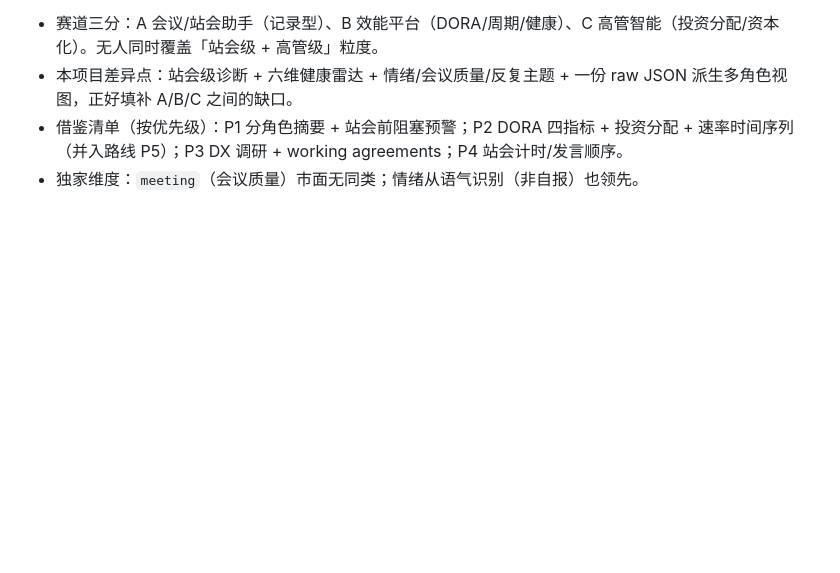
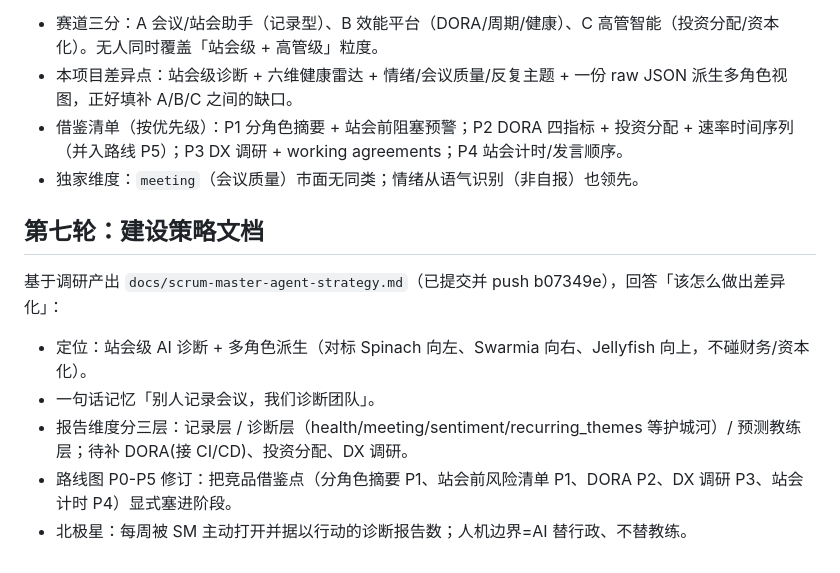
Before and after one commit to kaishui/scrumMasterAgent, a Markdown page: .workbuddy/memory/2026-09-06.md, the part around the change. GitHub-like rendering; blank space fills up the shorter version.

Commit message:
memory: log round 7 (建设策略文档)

```diff
--- a/.workbuddy/memory/2026-09-06.md
+++ b/.workbuddy/memory/2026-09-06.md
@@ -123,3 +123,12 @@ README 全面重写（维度表、数据契约、mermaid 架构图标注 LLM ①
 - 本项目差异点：站会级诊断 + 六维健康雷达 + 情绪/会议质量/反复主题 + 一份 raw JSON 派生多角色视图，正好填补 A/B/C 之间的缺口。
 - 借鉴清单（按优先级）：P1 分角色摘要 + 站会前阻塞预警；P2 DORA 四指标 + 投资分配 + 速率时间序列（并入路线 P5）；P3 DX 调研 + working agreements；P4 站会计时/发言顺序。
 - 独家维度：`meeting`（会议质量）市面无同类；情绪从语气识别（非自报）也领先。
+
+## 第七轮：建设策略文档
+
+基于调研产出 `docs/scrum-master-agent-strategy.md`（已提交并 push b07349e），回答「该怎么做出差异化」：
+- 定位：站会级 AI 诊断 + 多角色派生（对标 Spinach 向左、Swarmia 向右、Jellyfish 向上，不碰财务/资本化）。
+- 一句话记忆「别人记录会议，我们诊断团队」。
+- 报告维度分三层：记录层 / 诊断层（health/meeting/sentiment/recurring_themes 等护城河）/ 预测教练层；待补 DORA(接 CI/CD)、投资分配、DX 调研。
+- 路线图 P0-P5 修订：把竞品借鉴点（分角色摘要 P1、站会前风险清单 P1、DORA P2、DX 调研 P3、站会计时 P4）显式塞进阶段。
+- 北极星：每周被 SM 主动打开并据以行动的诊断报告数；人机边界=AI 替行政、不替教练。
```
